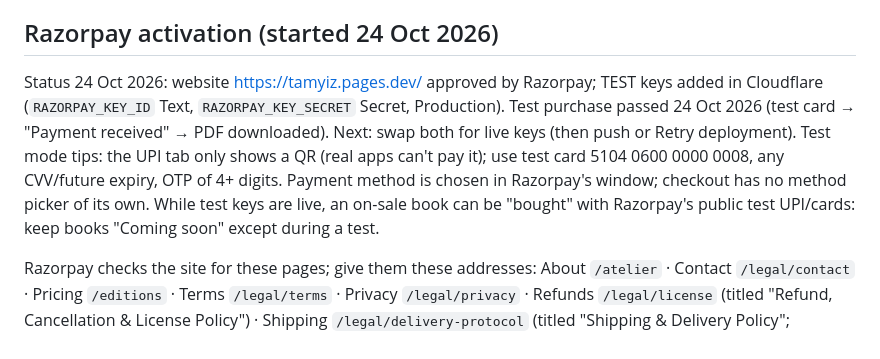
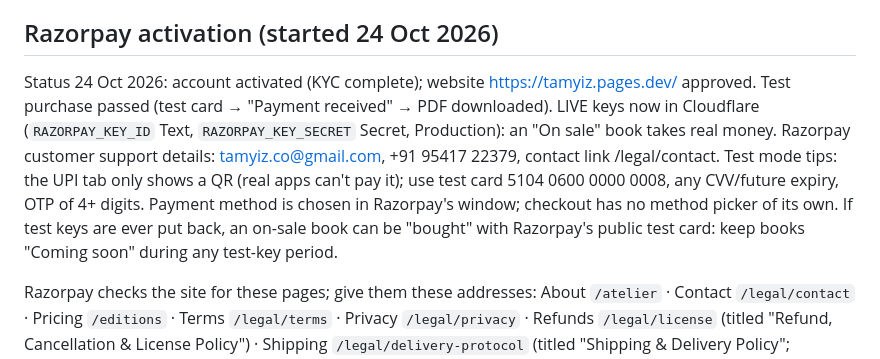
Before and after one commit to sahilnaseer0123-png/tamyiz, a Markdown page: CLAUDE.md, the part around the change. Drawn GitHub-style.

Commit message:
Notes: Razorpay activated, live keys in Cloudflare
Also triggers a fresh production build so the live keys take effect.

Co-Authored-By: Claude Opus 5.5 <noreply@anthropic.com>
Claude-Session: https://claude.ai/code/session_01NtswF2z3MtmmEnz4gosjFF

```diff
--- a/CLAUDE.md
+++ b/CLAUDE.md
@@ -53,13 +53,14 @@ lost files are re-sent by hand on WhatsApp. Never say the link is "emailed" unti
 
 ## Razorpay activation (started 24 Oct 2026)
 
-Status 24 Oct 2026: website https://tamyiz.pages.dev/ approved by Razorpay; TEST keys added in Cloudflare
-(`RAZORPAY_KEY_ID` Text, `RAZORPAY_KEY_SECRET` Secret, Production). Test purchase passed 24 Oct 2026 (test card →
-"Payment received" → PDF downloaded). Next: swap both for live keys (then push or Retry deployment).
+Status 24 Oct 2026: account activated (KYC complete); website https://tamyiz.pages.dev/ approved. Test purchase passed
+(test card → "Payment received" → PDF downloaded). LIVE keys now in Cloudflare (`RAZORPAY_KEY_ID` Text,
+`RAZORPAY_KEY_SECRET` Secret, Production): an "On sale" book takes real money. Razorpay customer support details:
+tamyiz.co@gmail.com, +91 95417 22379, contact link /legal/contact.
 Test mode tips: the UPI tab only shows a QR (real apps can't pay it); use test card 5104 0600 0000 0008, any CVV/future
 expiry, OTP of 4+ digits. Payment method is chosen in Razorpay's window; checkout has no method picker of its own.
-While test keys are live, an on-sale book can be "bought" with Razorpay's public test UPI/cards: keep books
-"Coming soon" except during a test.
+If test keys are ever put back, an on-sale book can be "bought" with Razorpay's public test card: keep books
+"Coming soon" during any test-key period.
 
 Razorpay checks the site for these pages; give them these addresses:
 About `/atelier` · Contact `/legal/contact` · Pricing `/editions` · Terms `/legal/terms` · Privacy `/legal/privacy` ·
```
